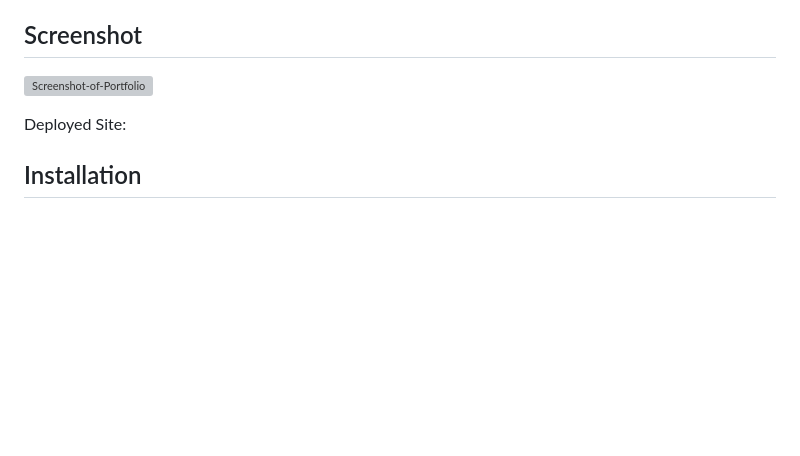
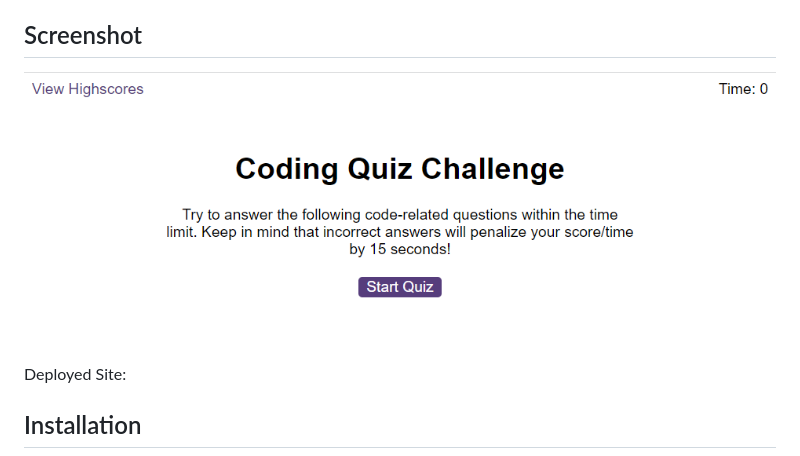
Before and after one commit to WarfaHa/Warfa-Code-Quiz, a Markdown page: README.md, the part around the change. Rendered like a GitHub page; pictures changed too: assets/ScreenshotQuiz.PNG (added); blank space fills up the shorter version; grey boxes are pictures that could not be loaded.

Commit message:
screenshot of quiz

```diff
--- a/README.md
+++ b/README.md
@@ -14,7 +14,7 @@ This week, we had to build a timed coding quiz with multiple-choice questions. T
 
 ## Screenshot
 
-![Screenshot-of-Portfolio](/assets/GeneratorScreenshot.png)
+![Screenshot-of-Portfolio](/assets/ScreenshotQuiz.PNG)
 
 Deployed Site:
 
```
